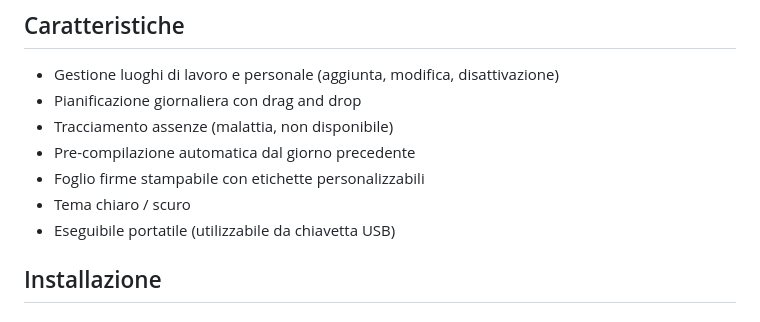
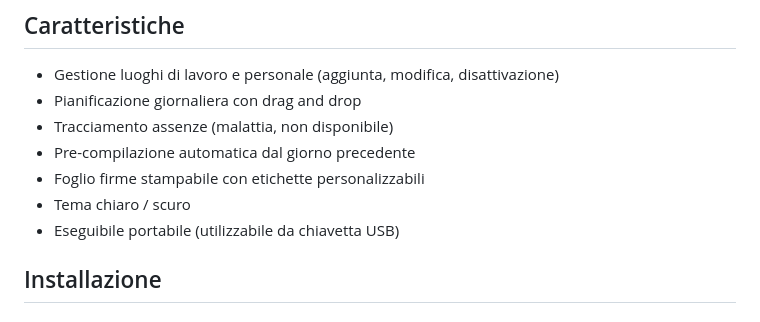
Before and after one commit to theCrius/presence-planner, a Markdown page: README.md, the part around the change. GitHub-like rendering.

Commit message:
fix typo

```diff
--- a/README.md
+++ b/README.md
@@ -12,7 +12,7 @@ Sistema di pianificazione presenze per piccole realta lavorative. Permette di ge
 - Pre-compilazione automatica dal giorno precedente
 - Foglio firme stampabile con etichette personalizzabili
 - Tema chiaro / scuro
-- Eseguibile portatile (utilizzabile da chiavetta USB)
+- Eseguibile portabile (utilizzabile da chiavetta USB)
 
 ## Installazione
 
```
